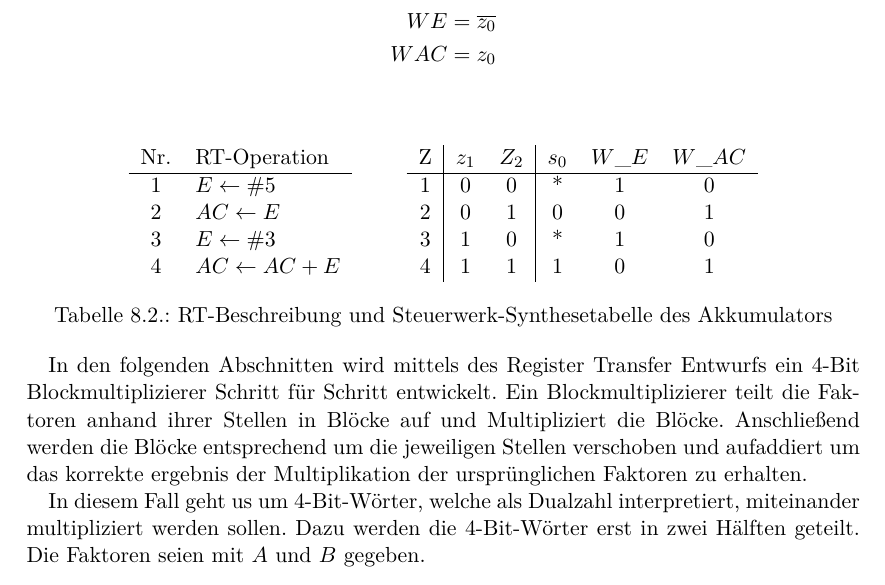
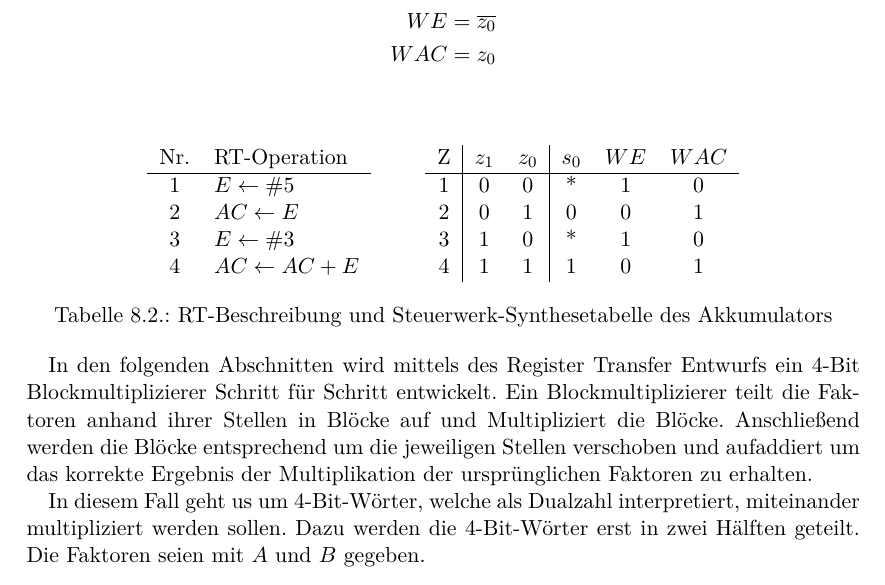
Before and after one commit to LittleEntity/DigitaleSchaltungen, a LaTeX book (source/document.tex, which reads source/parts/Schaltwerke/RegisterTransferEntwurf.tex): part of page 52 of 55, cut so that both start at the same text. Compiled offline with pdfLaTeX.

Commit message:
corrected spelling and variable identifier mistakes

```diff
--- a/source/parts/Schaltwerke/RegisterTransferEntwurf.tex
+++ b/source/parts/Schaltwerke/RegisterTransferEntwurf.tex
@@ -43,7 +43,7 @@ Nr. & RT-Operation\\\hline
 \end{tabular}
 \hspace{0.7cm}
 \begin{tabular}{c|cc|ccc}
-Z & $z_1$ & $Z_2$ & $s_0$ & $W\_E$ & $W\_AC$ \\ \hline
+Z & $z_1$ & $z_0$ & $s_0$ & $WE$ & $WAC$ \\ \hline
 1 & 0     & 0     & *     & 1      & 0       \\
 2 & 0     & 1     & 0     & 0      & 1       \\
 3 & 1     & 0     & *     & 1      & 0       \\
@@ -53,7 +53,7 @@ Z & $z_1$ & $Z_2$ & $s_0$ & $W\_E$ & $W\_AC$ \\ \hline
 \label{AkkuSteuerwerkSynthese}
 \end{table}
 
-In den folgenden Abschnitten wird mittels des Register Transfer Entwurfs ein 4-Bit Blockmultiplizierer Schritt für Schritt entwickelt. Ein Blockmultiplizierer teilt die Faktoren anhand ihrer Stellen in Blöcke auf und Multipliziert die Blöcke. Anschließend werden die Blöcke entsprechend um die jeweiligen Stellen verschoben und aufaddiert um das korrekte ergebnis der Multiplikation der ursprünglichen Faktoren zu erhalten.
+In den folgenden Abschnitten wird mittels des Register Transfer Entwurfs ein 4-Bit Blockmultiplizierer Schritt für Schritt entwickelt. Ein Blockmultiplizierer teilt die Faktoren anhand ihrer Stellen in Blöcke auf und Multipliziert die Blöcke. Anschließend werden die Blöcke entsprechend um die jeweiligen Stellen verschoben und aufaddiert um das korrekte Ergebnis der Multiplikation der ursprünglichen Faktoren zu erhalten.
 
 In diesem Fall geht us um 4-Bit-Wörter, welche als Dualzahl interpretiert, miteinander multipliziert werden sollen. Dazu werden die 4-Bit-Wörter erst in zwei Hälften geteilt. Die Faktoren seien mit $A$ und $B$ gegeben.
 \begin{align*}
```
